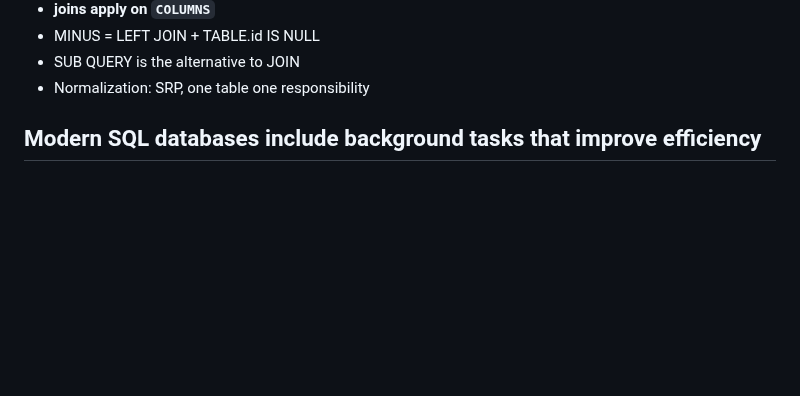
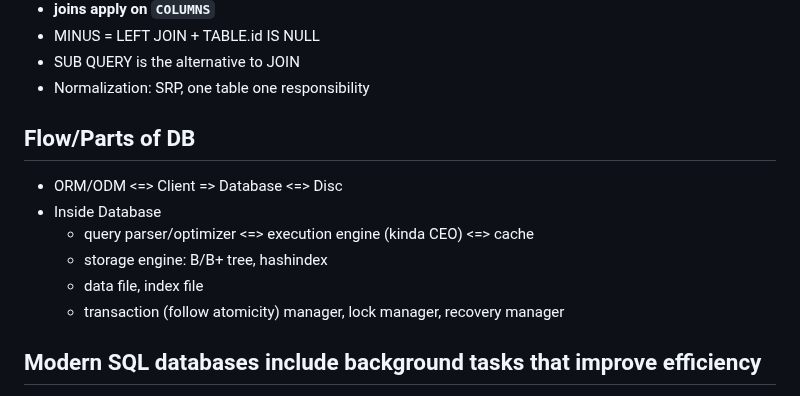
Before and after one commit to MArhamAA1422/b6-learning, a Markdown page: sql/basics.md, the part around the change. Rendered like a GitHub page; blank space fills up the shorter version.

Commit message:
sql: database flow, parts

```diff
--- a/sql/basics.md
+++ b/sql/basics.md
@@ -17,6 +17,15 @@
 - MINUS = LEFT JOIN + TABLE.id IS NULL
 - SUB QUERY is the alternative to JOIN
 - Normalization: SRP, one table one responsibility
+
+## Flow/Parts of DB
+
+- ORM/ODM <=> Client => Database <=> Disc
+- Inside Database
+   - query parser/optimizer <=> execution engine (kinda CEO) <=> cache
+   - storage engine: B/B+ tree, hashindex
+   - data file, index file
+   - transaction (follow atomicity) manager, lock manager, recovery manager
 
 ## Modern SQL databases include background tasks that improve efficiency
 - Checkpointing: Periodically writes modified pages from memory to disk.
```
Also changed, not shown: node/basics.md (added, +2 -0 lines).
